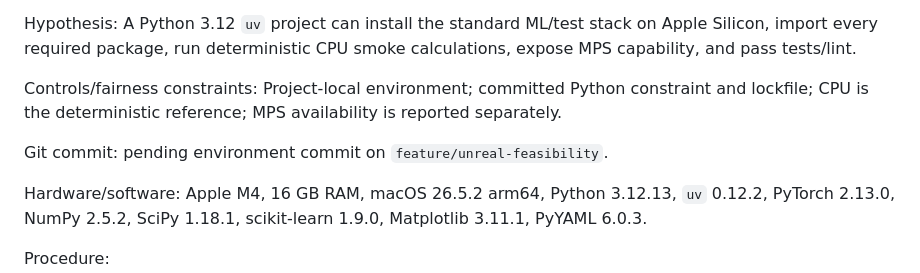
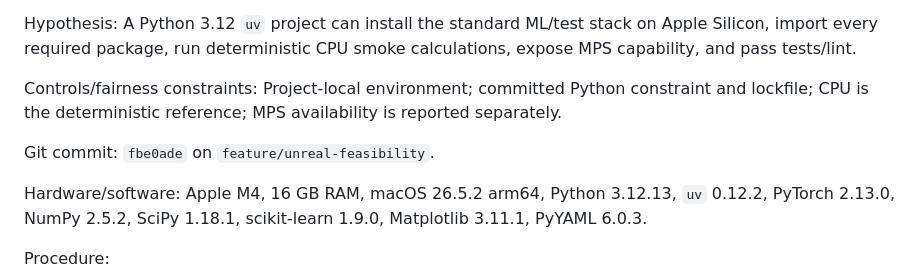
Before and after one commit to MDerazNasr/Unreal-Engine-World-Model, a Markdown page: EXPERIMENT_LOG.md, the part around the change. GitHub-like rendering.

```diff
--- a/EXPERIMENT_LOG.md
+++ b/EXPERIMENT_LOG.md
@@ -116,7 +116,7 @@ Hypothesis: A Python 3.12 `uv` project can install the standard ML/test stack on
 
 Controls/fairness constraints: Project-local environment; committed Python constraint and lockfile; CPU is the deterministic reference; MPS availability is reported separately.
 
-Git commit: pending environment commit on `feature/unreal-feasibility`.
+Git commit: `fbe0ade` on `feature/unreal-feasibility`.
 
 Hardware/software: Apple M4, 16 GB RAM, macOS 26.5.2 arm64, Python 3.12.13, `uv` 0.12.2, PyTorch 2.13.0, NumPy 2.5.2, SciPy 1.18.1, scikit-learn 1.9.0, Matplotlib 3.11.1, PyYAML 6.0.3.
 
```
Also changed, not shown: runbooks/2026-08-30-sunday.md (+1 -1 lines).
